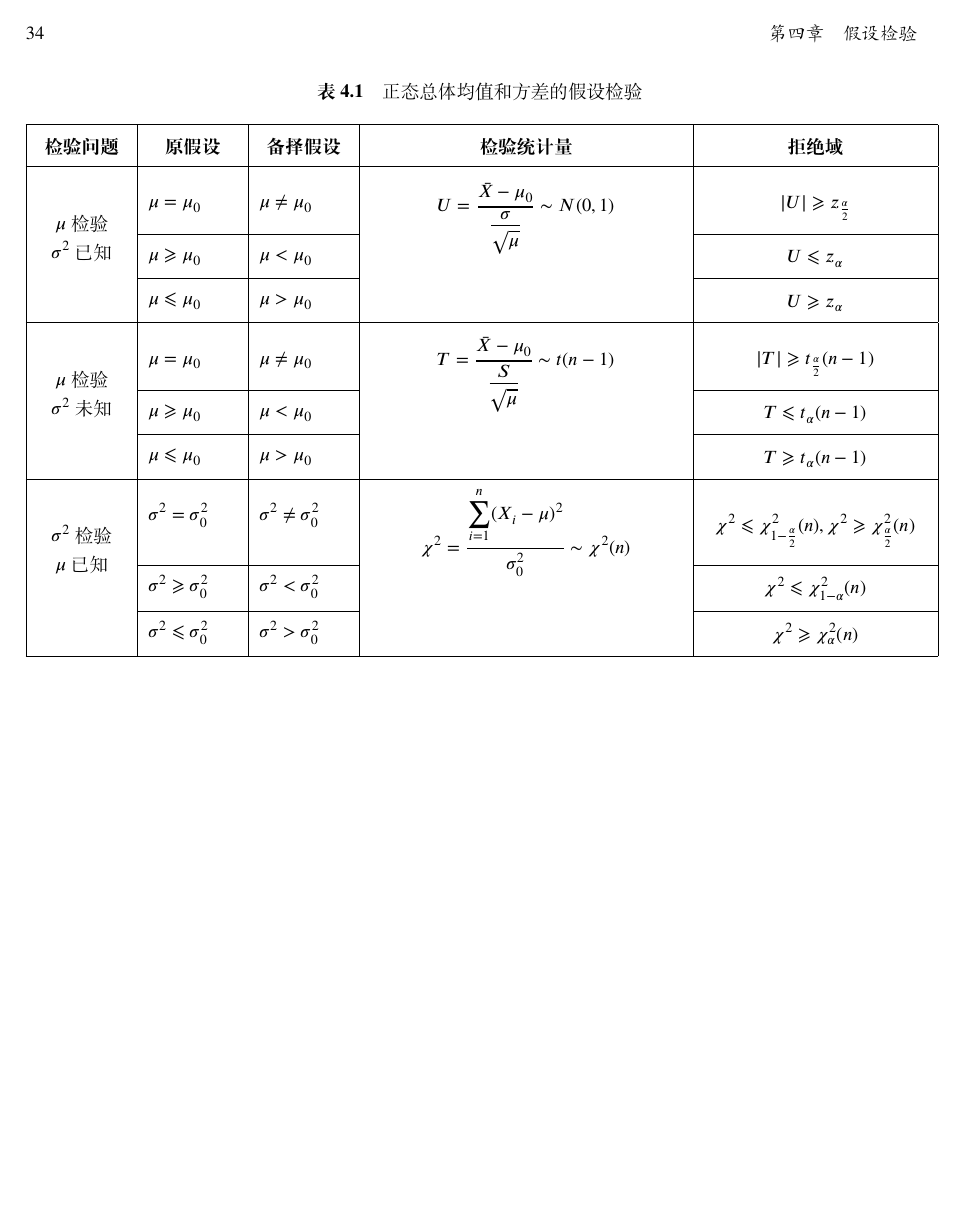
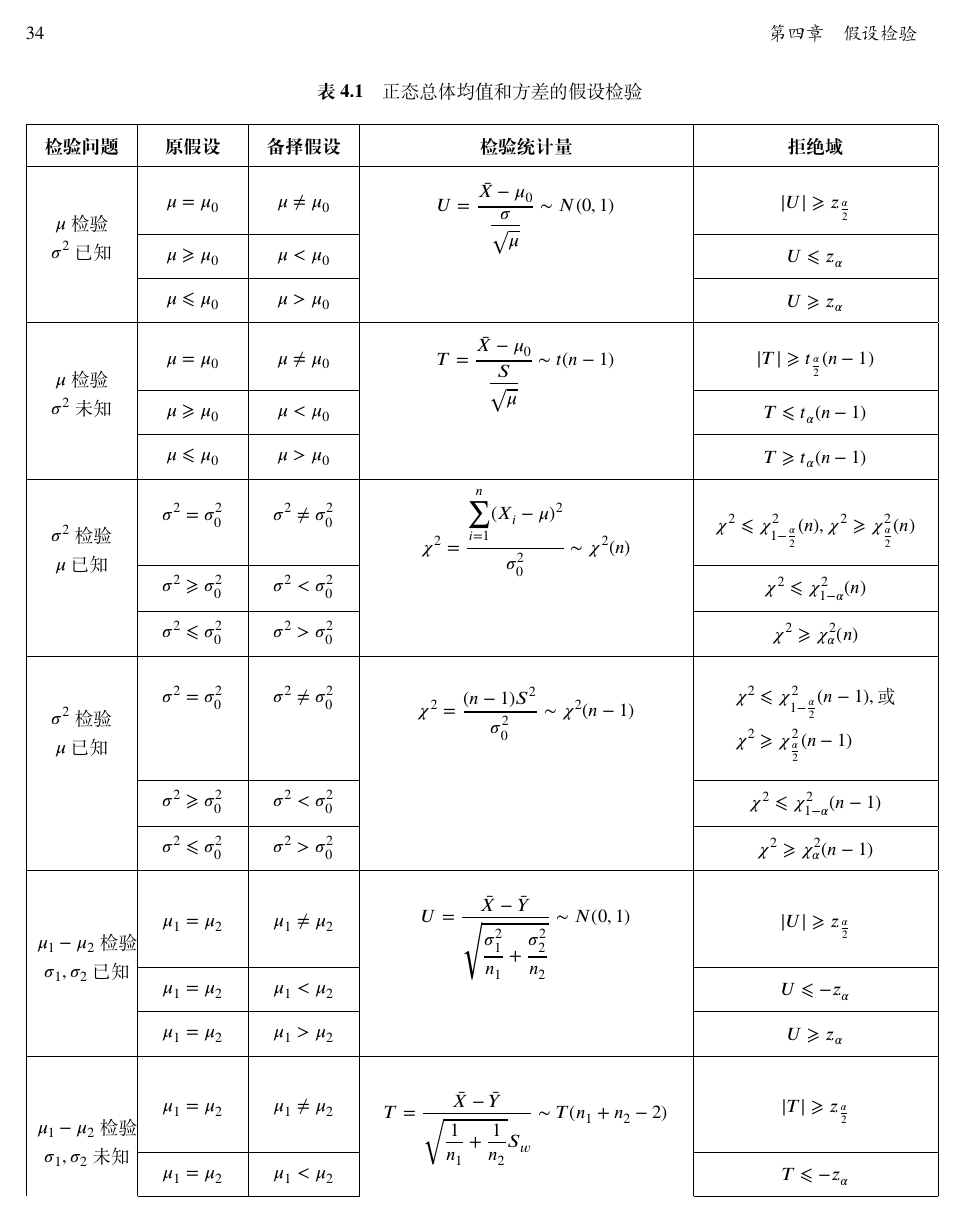
Before and after one commit to HPDell/MathematicalStatistics, a LaTeX book (MathematicalStatistics.tex, which reads Chapter-4/table-4-1.tex): page 38 of 38 before the commit and page 38 of 39 after it. Compiled offline with XeLaTeX; a missing font is replaced by an installed copy or a similar font.

Commit message:
修改：完成正态总体参数的假设检验

```diff
--- a/Chapter-4/table-4-1.tex
+++ b/Chapter-4/table-4-1.tex
@@ -69,26 +69,55 @@
     & \denydomaincell{$$ \chi^2 \geqslant \chi^2_{\alpha}(n) $$}
     \\\hline
 
-    % $$ \sigma^2 $$ & 已知 $ \mu $
-    % & \makecell[{{p{\textwidth}}}]{$$ \chi^2 = \ddfrac{\sum_{i=1}^{n}(X_i - \mu)^2}{\sigma^2} \sim \chi^2(n) $$}
-    % & \makecell[{{p{\textwidth}}}]{$$ \left[
-    %     \ddfrac{\sum_{i=1}^{n}(X_i - \mu)^2}{\chi^2_{\frac{\alpha}{2}}(n)},
-    %     \ddfrac{\sum_{i=1}^{n}(X_i - \mu)^2}{\chi^2_{1-\frac{\alpha}{2}}(n)}
-    % \right] $$}
-    % \\\hline
+    \multirowcell{3}[0cm][c]{$ \sigma^2 $ 检验 \\ $ \mu $ 已知}
+    & $ \sigma^2 = \sigma^2_0 $
+    & $ \sigma^2 \neq \sigma^2_0 $
+    & \multirowcell{3}[0cm][c]{\teststatiscell{$$ \chi^2 = \frac{(n-1)S^2}{\sigma_0^2} \sim \chi^2(n-1) $$}}
+    & \denydomaincell{\begin{align*}
+        \chi^2 & \leqslant \chi^2_{1-\frac{\alpha}{2}}(n-1), \mbox{或} \\
+        \chi^2 & \geqslant \chi^2_{\frac{\alpha}{2}}(n-1)
+    \end{align*}}
+    \\\cline{2-3}\cline{5-5}
+    & $ \sigma^2 \geqslant \sigma^2_0 $
+    & $ \sigma^2 < \sigma^2_0 $
+    &
+    & \denydomaincell{$$ \chi^2 \leqslant \chi^2_{1-\alpha}(n-1) $$}
+    \\\cline{2-3}\cline{5-5}
+    & $ \sigma^2 \leqslant \sigma^2_0 $
+    & $ \sigma^2 > \sigma^2_0 $
+    &
+    & \denydomaincell{$$ \chi^2 \geqslant \chi^2_{\alpha}(n-1) $$}
+    \\\hline
 
-    % $$ \sigma^2 $$ & 未知 $ \mu $
-    % & \makecell[{{p{\textwidth}}}]{$$ \chi^2 = \ddfrac{(n-1)S^2}{\sigma^2} \sim \chi^2(n-1) $$}
-    % & \makecell[{{p{\textwidth}}}]{$$ \left[
-    %     \frac{(n-1)S^2}{\chi^2_{\frac{\alpha}{2}}(n)},
-    %     \frac{(n-1)S^2}{\chi^2_{1-\frac{\alpha}{2}}(n)}
-    % \right] $$}
-    % \\\hline
+    \multirowcell{3}[0cm][c]{$ \mu_1 - \mu_2 $ 检验 \\ $ \sigma_1, \sigma_2 $ 已知}
+    & $ \mu_1 = \mu_2 $
+    & $ \mu_1 \neq \mu_2 $
+    & \multirowcell{3}[0cm][c]{\teststatiscell{
+        $$ U=\ddfrac{\bar{X}-\bar{Y}}{\sqrt{\frac{\sigma_1^2}{n_1}+\frac{\sigma_2^2}{n_2}}} \sim N(0,1) $$
+      }}
+    & \denydomaincell{$$ \left| U \right| \geqslant z_{\frac{\alpha}{2}} $$}
+    \\\cline{2-3}\cline{5-5}
+    & $ \mu_1 = \mu_2 $
+    & $ \mu_1 < \mu_2 $
+    &
+    & \denydomaincell{$$ U \leqslant -z_{\alpha} $$}
+    \\\cline{2-3}\cline{5-5}
+    & $ \mu_1 = \mu_2 $
+    & $ \mu_1 > \mu_2 $
+    &
+    & \denydomaincell{$$ U \geqslant z_{\alpha} $$}
+    \\\hline
 
-    % $$ \mu_1 - \mu_2 $$ & 已知 $ \sigma_1, \sigma_2 $
-    % & \makecell[{{p{\textwidth}}}]{$$ U = \ddfrac{(\bar{X}-\bar{Y})-(\mu_1-\mu_2)}{\sqrt{\frac{\sigma_1^2}{n_1} + \frac{\sigma_2^2}{n_2}}} \sim N(0,1) $$}
-    % & \makecell[{{p{\textwidth}}}]{$$ \begin{array}{c}
-    %         \left[ (\bar{X}-\bar{Y}) - u_{\frac{\alpha}{2}} \sqrt{\frac{\sigma_1^2}{n_1} + \frac{\sigma_2^2}{n_2}} \right., \\
-    %         \left. \quad (\bar{X}-\bar{Y}) + u_{\frac{\alpha}{2}} \sqrt{\frac{\sigma_1^2}{n_1} + \frac{\sigma_2^2}{n_2}} \right]
-    %     \end{array}$$}
-    % \\\hline
+    \multirowcell{3}[0cm][c]{$ \mu_1 - \mu_2 $ 检验 \\ $ \sigma_1, \sigma_2 $ 未知}
+    & $ \mu_1 = \mu_2 $
+    & $ \mu_1 \neq \mu_2 $
+    & \multirowcell{3}[0cm][c]{\teststatiscell{
+        $$ T=\ddfrac{\bar{X}-\bar{Y}}{\sqrt{\frac{1}{n_1}+\frac{1}{n_2}}S_w} \sim T(n_1 + n_2 - 2) $$
+      }}
+    & \denydomaincell{$$ \left| T \right| \geqslant z_{\frac{\alpha}{2}} $$}
+    \\\cline{2-3}\cline{5-5}
+    & $ \mu_1 = \mu_2 $
+    & $ \mu_1 < \mu_2 $
+    &
+    & \denydomaincell{$$ T \leqslant -z_{\alpha} $$}
+    \\\cline{2-3}\cline{5-5}
```
Also changed, not shown: Chapter-4/table-4-1.tex (62 more changed lines).
